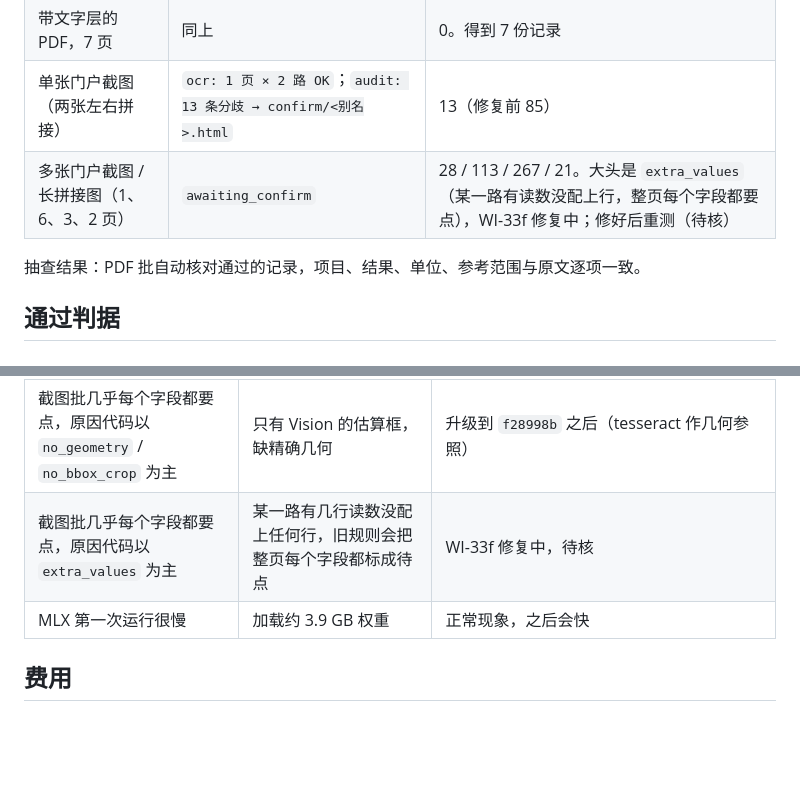
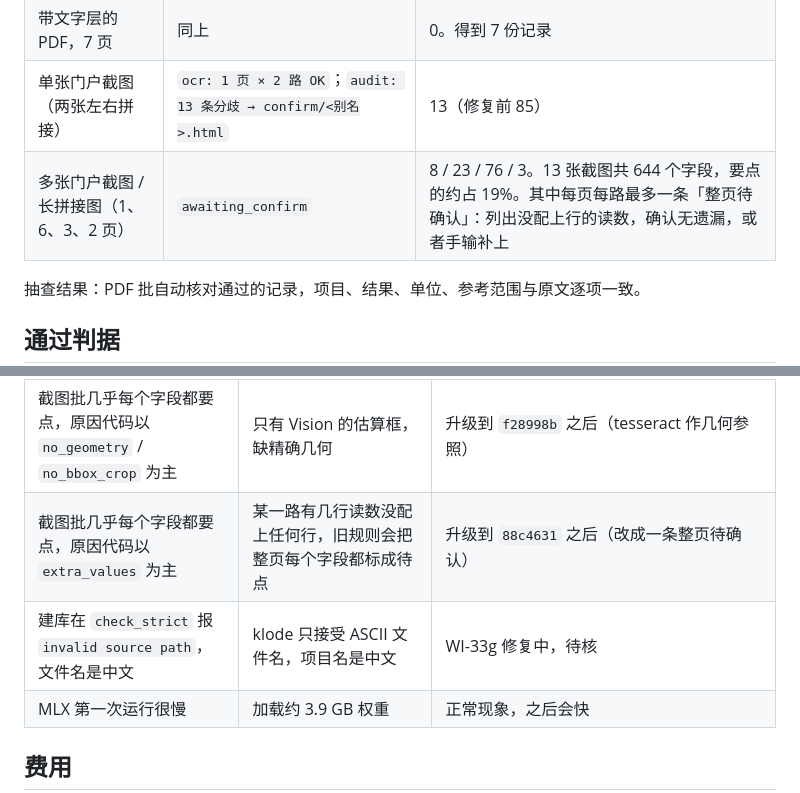
Before and after one commit to bubiji/klode-kit, a Markdown page: docs/手动测试手册/08-真实数据试点.md, 2 parts joined by grey strips. Drawn GitHub-style; blank space fills up the shorter version.

Commit message:
docs(pilot): rerun after WI-33f (442 -> 123 clicks over 644 screenshot fields); P12 CJK source names fail klode check, D-38
Co-Authored-By: Claude Opus 5.5 (1M context) <noreply@anthropic.com>

```diff
--- a/docs/手动测试手册/08-真实数据试点.md
+++ b/docs/手动测试手册/08-真实数据试点.md
@@ -107,7 +107,7 @@ ls "$PJ/verified"
 | 带文字层的 PDF，13 页 | `ocr: 13 页文字层，跳过 OCR`；`status: nothing_to_confirm` | 0。审计 13 页全部 `verified`，写回后得到 13 份记录 |
 | 带文字层的 PDF，7 页 | 同上 | 0。得到 7 份记录 |
 | 单张门户截图（两张左右拼接） | `ocr: 1 页 × 2 路 OK`；`audit: 13 条分歧 → confirm/<别名>.html` | 13（修复前 85） |
-| 多张门户截图 / 长拼接图（1、6、3、2 页） | `awaiting_confirm` | 28 / 113 / 267 / 21。大头是 `extra_values`（某一路有读数没配上行，整页每个字段都要点），WI-33f 修复中；修好后重测（待核） |
+| 多张门户截图 / 长拼接图（1、6、3、2 页） | `awaiting_confirm` | 8 / 23 / 76 / 3。13 张截图共 644 个字段，要点的约占 19%。其中每页每路最多一条「整页待确认」：列出没配上行的读数，确认无遗漏，或者手输补上 |
 
 抽查结果：PDF 批自动核对通过的记录，项目、结果、单位、参考范围与原文逐项一致。
 
@@ -142,7 +142,8 @@ EOF
 | PDF 批报「无需确认」，但 `records/` 下没有这一天 | 旧版本对文字层 PDF 不做审计 | 升级到 `dbd4393` 之后 |
 | 输出写「26 处失败（mlx:p001…）」，其实是文字层 | 旧版本把「跳过」算成了「失败」 | 同上 |
 | 截图批几乎每个字段都要点，原因代码以 `no_geometry` / `no_bbox_crop` 为主 | 只有 Vision 的估算框，缺精确几何 | 升级到 `f28998b` 之后（tesseract 作几何参照） |
-| 截图批几乎每个字段都要点，原因代码以 `extra_values` 为主 | 某一路有几行读数没配上任何行，旧规则会把整页每个字段都标成待点 | WI-33f 修复中，待核 |
+| 截图批几乎每个字段都要点，原因代码以 `extra_values` 为主 | 某一路有几行读数没配上任何行，旧规则会把整页每个字段都标成待点 | 升级到 `88c4631` 之后（改成一条整页待确认） |
+| 建库在 `check_strict` 报 `invalid source path`，文件名是中文 | klode 只接受 ASCII 文件名，项目名是中文 | WI-33g 修复中，待核 |
 | MLX 第一次运行很慢 | 加载约 3.9 GB 权重 | 正常现象，之后会快 |
 
 ## 费用
```
Also changed, not shown: 1 other file.
